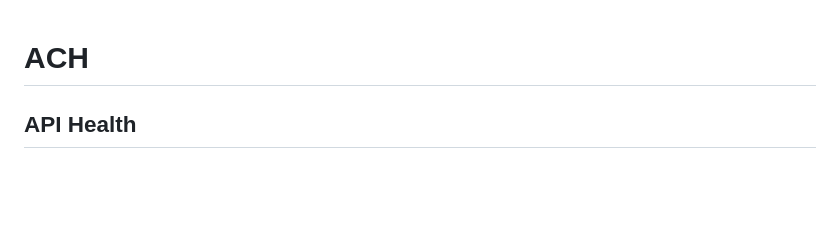
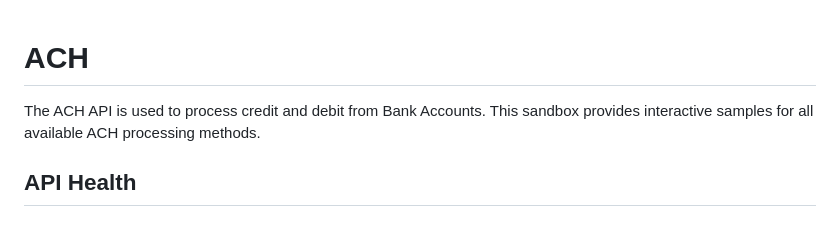
Before and after one commit to kcskw/PayaGateway, a Markdown page: PayaCore/Direct-API/ACH.md, the part around the change. Drawn GitHub-style; blank space fills up the shorter version.

```diff
--- a/PayaCore/Direct-API/ACH.md
+++ b/PayaCore/Direct-API/ACH.md
@@ -1,4 +1,6 @@
 # ACH
+
+The ACH API is used to process credit and debit from Bank Accounts. This sandbox provides interactive samples for all available ACH processing methods.
 
 ## API Health
 
```
